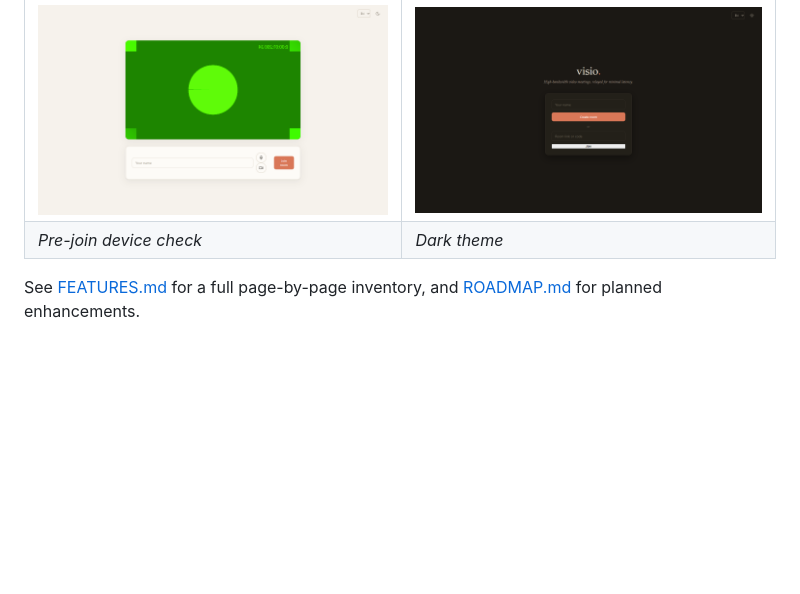
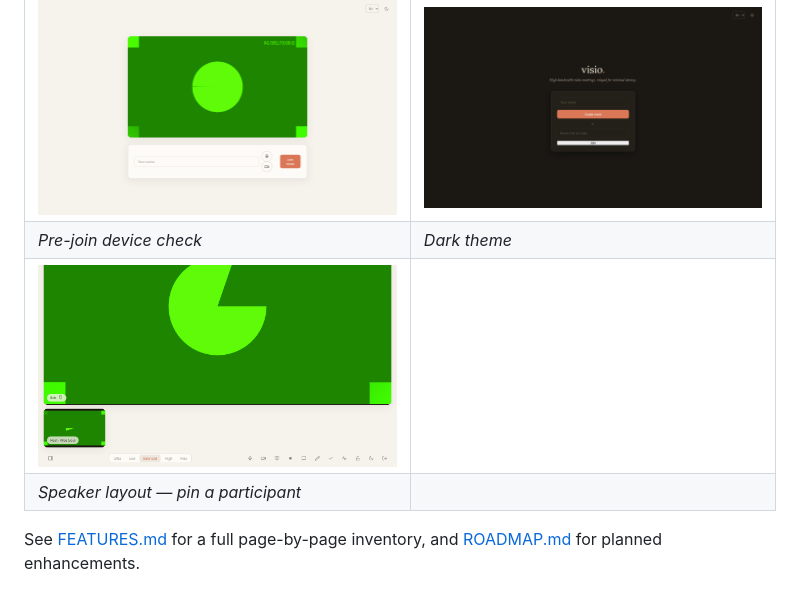
Before and after one commit to sebastienaglae/high-bandwidth-visio, a Markdown page: README.md, the part around the change. Rendered like a GitHub page; pictures changed too: docs/screenshots/layout-speaker.png (added); blank space fills up the shorter version.

```diff
--- a/README.md
+++ b/README.md
@@ -33,6 +33,8 @@ like Nice–Osaka).
 | *Collaborative whiteboard* | *Network panel — RTT, throughput, traceroute* |
 | ![Pre-join](docs/screenshots/prejoin.png) | ![Dark mode](docs/screenshots/landing-dark.png) |
 | *Pre-join device check* | *Dark theme* |
+| ![Speaker layout](docs/screenshots/layout-speaker.png) | |
+| *Speaker layout — pin a participant* | |
 
 See [FEATURES.md](docs/FEATURES.md) for a full page-by-page inventory, and
 [ROADMAP.md](docs/ROADMAP.md) for planned enhancements.
```
Also changed, not shown: docs/ROADMAP.md (+3 -3 lines), 11 other files.
